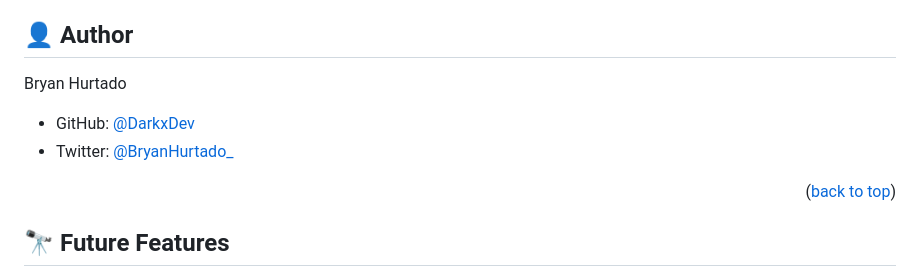
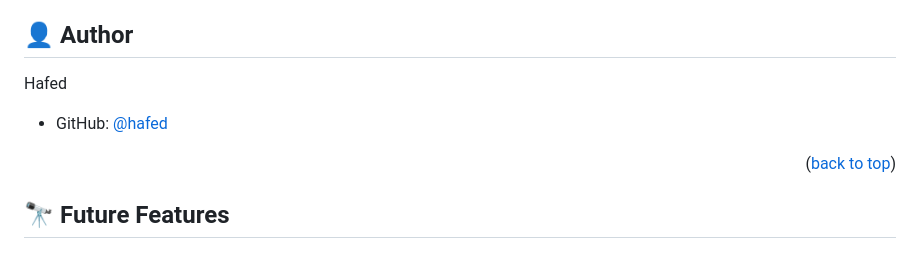
Before and after one commit to hafedEfheij/Awesome-Books-ES6, a Markdown page: README.md, the part around the change. Rendered like a GitHub page.

```diff
--- a/README.md
+++ b/README.md
@@ -76,10 +76,10 @@ I do recommend this method given it is easier, but if you want you can make this
 
 ## 👤 Author <a name="author"></a>
 
-Bryan Hurtado
+Hafed
 
-- GitHub: [@DarkxDev](https://github.com/DarkxDev)
-- Twitter: [@BryanHurtado_](https://twitter.com/BryanHurtado_)
+- GitHub: [@hafed](https://github.com/hafedefheij)
+
 
 <p align="right">(<a href="#readme-top">back to top</a>)</p>
 
```
